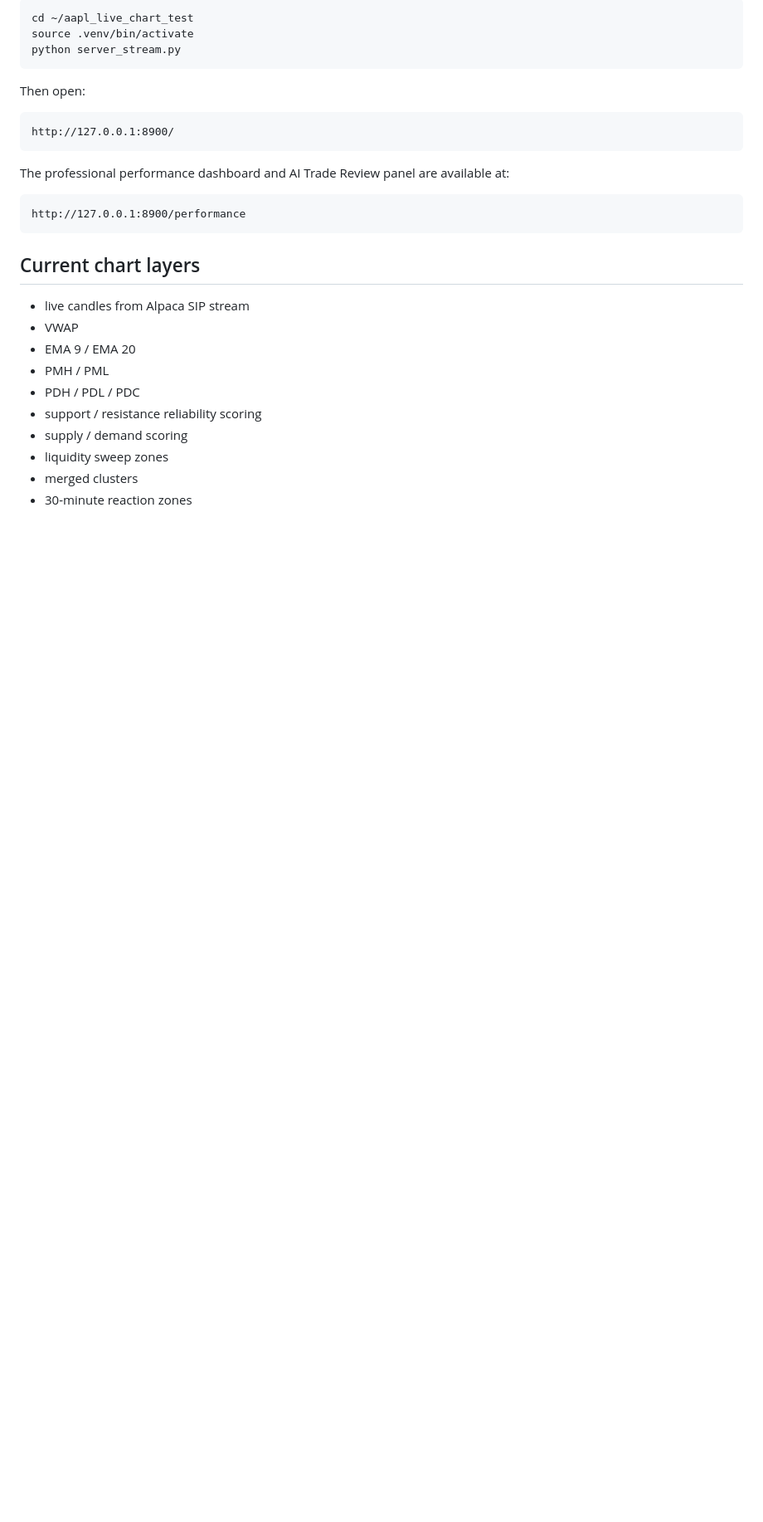
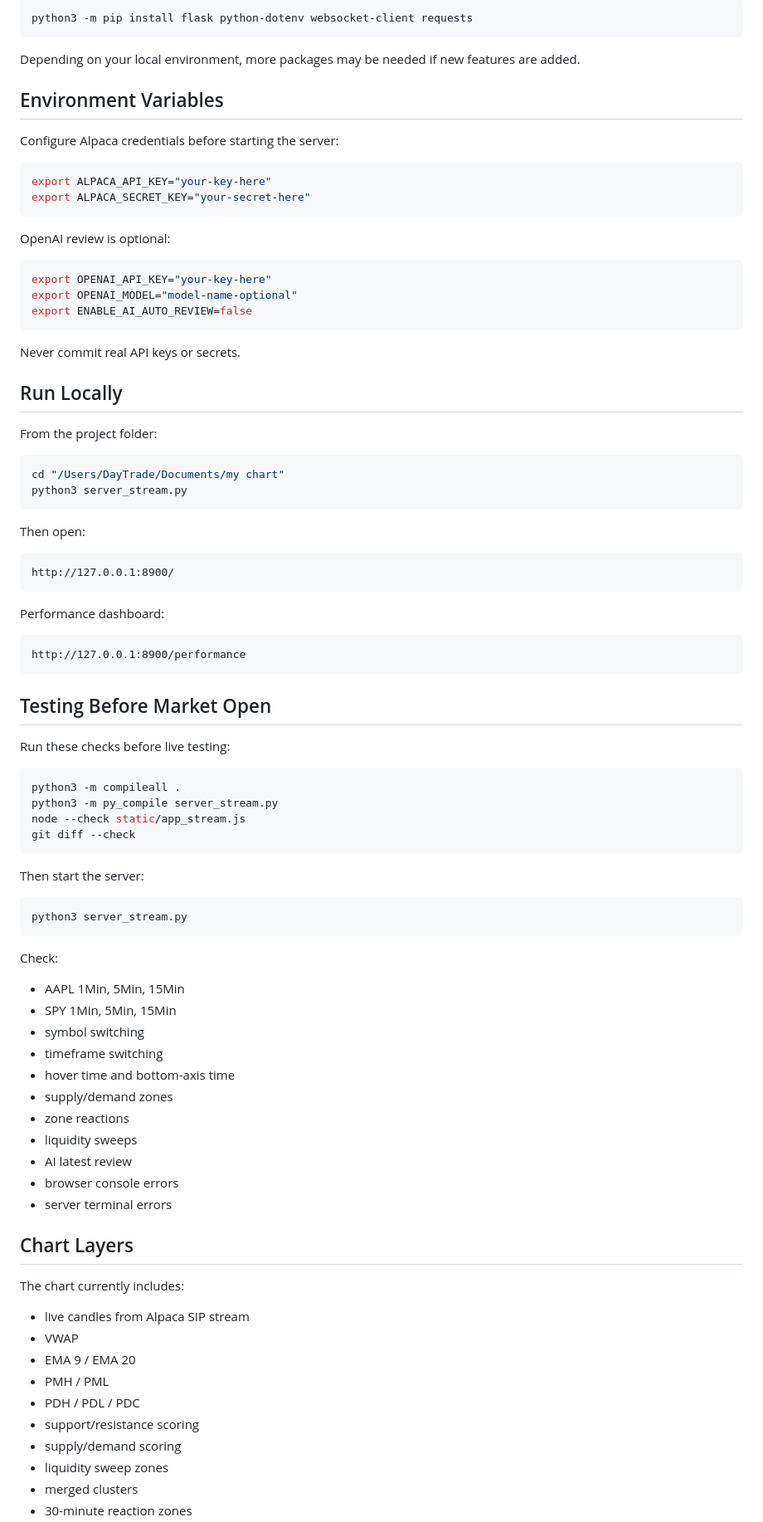
Before and after one commit to Eli45-23/my-chart, a Markdown page: README.md, the part around one of its changes. Shown at 83% size. Drawn GitHub-style; blank space fills up the shorter version.

````diff
--- a/README.md
+++ b/README.md
@@ -24,8 +69,36 @@ It is **read-only**:
 
 ```bash
-cd ~/aapl_live_chart_test
-source .venv/bin/activate
-python server_stream.py
+python3 -m pip install flask python-dotenv websocket-client requests
+```
+
+Depending on your local environment, more packages may be needed if new features are added.
+
+## Environment Variables
+
+Configure Alpaca credentials before starting the server:
+
+```bash
+export ALPACA_API_KEY="your-key-here"
+export ALPACA_SECRET_KEY="your-secret-here"
+```
+
+OpenAI review is optional:
+
+```bash
+export OPENAI_API_KEY="your-key-here"
+export OPENAI_MODEL="model-name-optional"
+export ENABLE_AI_AUTO_REVIEW=false
+```
+
+Never commit real API keys or secrets.
+
+## Run Locally
+
+From the project folder:
+
+```bash
+cd "/Users/DayTrade/Documents/my chart"
+python3 server_stream.py
 ```
 
 Then open:
@@ -34,21 +107,54 @@ Then open:
 http://127.0.0.1:8900/
 ```
 
-The professional performance dashboard and AI Trade Review panel are available at:
+Performance dashboard:
 
 ```text
 http://127.0.0.1:8900/performance
 ```
 
-## Current chart layers
+## Testing Before Market Open
+
+Run these checks before live testing:
+
+```bash
+python3 -m compileall .
+python3 -m py_compile server_stream.py
+node --check static/app_stream.js
+git diff --check
+```
+
+Then start the server:
+
+```bash
+python3 server_stream.py
+```
+
+Check:
+
+- AAPL 1Min, 5Min, 15Min
+- SPY 1Min, 5Min, 15Min
+- symbol switching
+- timeframe switching
+- hover time and bottom-axis time
+- supply/demand zones
+- zone reactions
+- liquidity sweeps
+- AI latest review
+- browser console errors
+- server terminal errors
+
+## Chart Layers
+
+The chart currently includes:
 
 - live candles from Alpaca SIP stream
 - VWAP
 - EMA 9 / EMA 20
 - PMH / PML
 - PDH / PDL / PDC
-- support / resistance reliability scoring
-- supply / demand scoring
+- support/resistance scoring
+- supply/demand scoring
 - liquidity sweep zones
 - merged clusters
 - 30-minute reaction zones
````
Also changed, not shown: other parts of README.md (+107 -77 lines).
